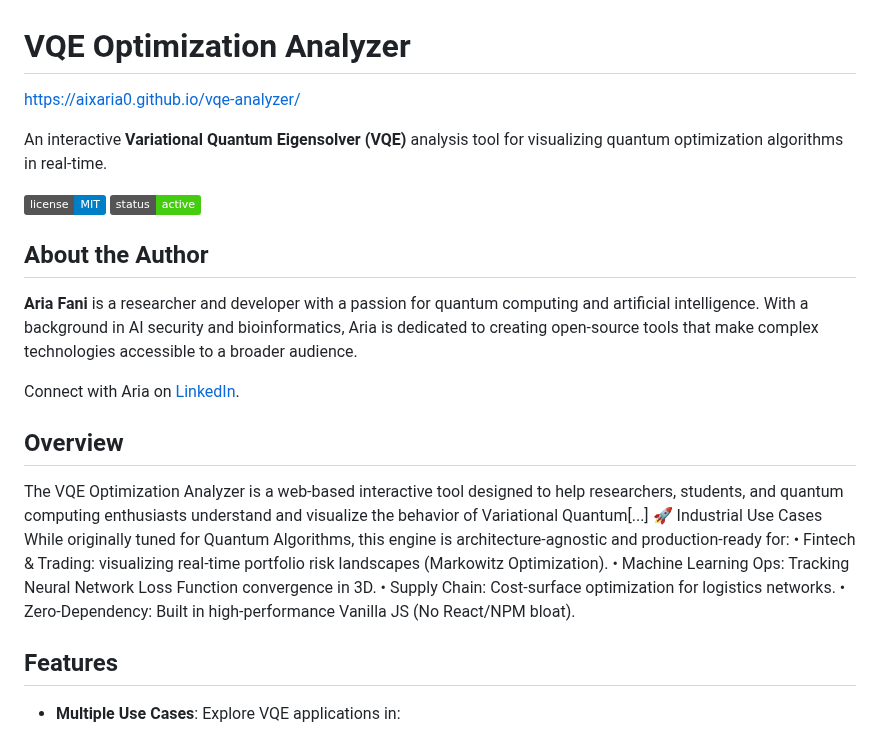
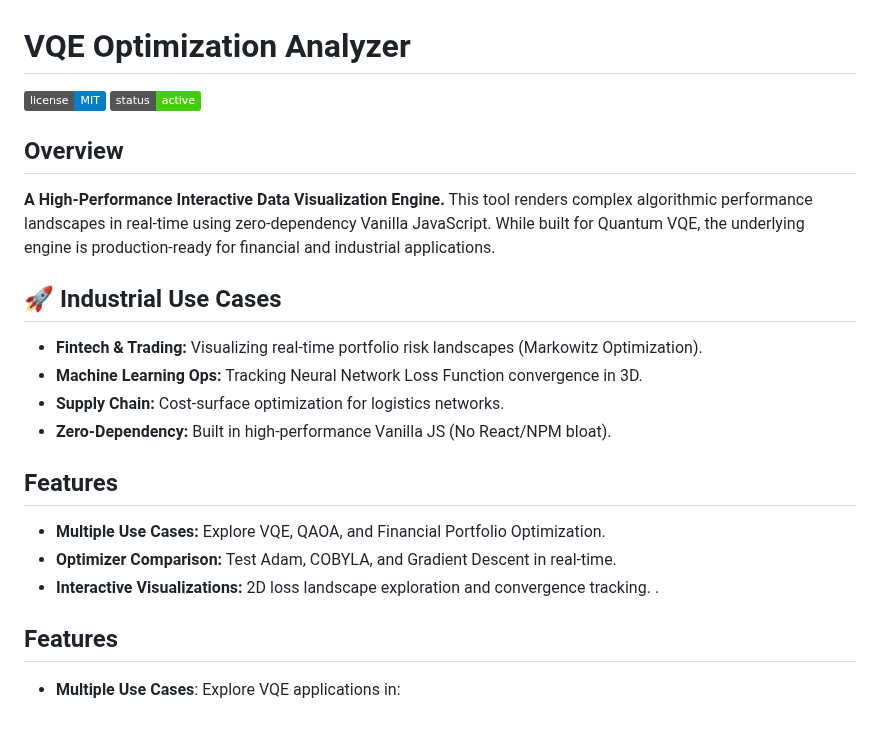
Before and after one commit to aixaria0/vqe-analyzer, a Markdown page: README.md, the part around the change. Drawn GitHub-style; badges without logos.

```diff
--- a/README.md
+++ b/README.md
@@ -1,27 +1,22 @@
 # VQE Optimization Analyzer
-
-https://aixaria0.github.io/vqe-analyzer/
-
-An interactive **Variational Quantum Eigensolver (VQE)** analysis tool for visualizing quantum optimization algorithms in real-time.
-
-![License](https://img.shields.io/badge/license-MIT-blue.svg)
-![Status](https://img.shields.io/badge/status-active-success.svg)
-
-## About the Author
-
-**Aria Fani** is a researcher and developer with a passion for quantum computing and artificial intelligence. With a background in AI security and bioinformatics, Aria is dedicated to creating open-source tools that make complex technologies accessible to a broader audience.
-
-Connect with Aria on [LinkedIn](https://www.linkedin.com/in/ariafani).
+[![License](https://img.shields.io/badge/license-MIT-blue.svg)](LICENSE)
+[![Status](https://img.shields.io/badge/status-active-success.svg)]()
 
 ## Overview
+**A High-Performance Interactive Data Visualization Engine.**
+This tool renders complex algorithmic performance landscapes in real-time using zero-dependency Vanilla JavaScript. While built for Quantum VQE, the underlying engine is production-ready for financial and industrial applications.
 
-The VQE Optimization Analyzer is a web-based interactive tool designed to help researchers, students, and quantum computing enthusiasts understand and visualize the behavior of Variational Quantum[...]
-🚀 Industrial Use Cases
-While originally tuned for Quantum Algorithms, this engine is architecture-agnostic and production-ready for:
-• Fintech & Trading: visualizing real-time portfolio risk landscapes (Markowitz Optimization).
-• Machine Learning Ops: Tracking Neural Network Loss Function convergence in 3D.
-• Supply Chain: Cost-surface optimization for logistics networks.
-• Zero-Dependency: Built in high-performance Vanilla JS (No React/NPM bloat).
+## 🚀 Industrial Use Cases
+* **Fintech & Trading:** Visualizing real-time portfolio risk landscapes (Markowitz Optimization).
+* **Machine Learning Ops:** Tracking Neural Network Loss Function convergence in 3D.
+* **Supply Chain:** Cost-surface optimization for logistics networks.
+* **Zero-Dependency:** Built in high-performance Vanilla JS (No React/NPM bloat).
+
+## Features
+* **Multiple Use Cases:** Explore VQE, QAOA, and Financial Portfolio Optimization.
+* **Optimizer Comparison:** Test Adam, COBYLA, and Gradient Descent in real-time.
+* **Interactive Visualizations:** 2D loss landscape exploration and convergence tracking.
+.
 
 ## Features
 
```
